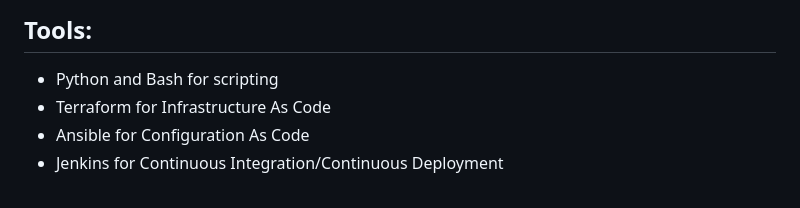
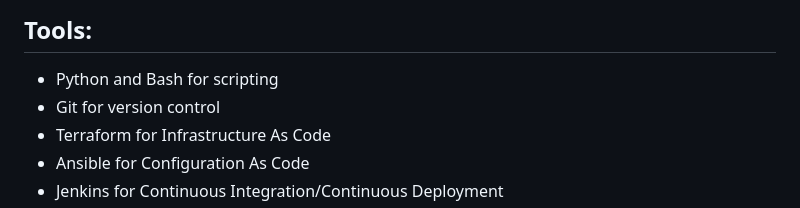
Before and after one commit to moe-Ali/DevOps_Assessment, a Markdown page: README.md, the part around the change. GitHub-like rendering.

```diff
--- a/README.md
+++ b/README.md
@@ -5,6 +5,7 @@ This is a full devops project on AWS done only by using AWS free tier and free p
 
 ## Tools:
 - Python and Bash for scripting
+- Git for version control
 - Terraform for Infrastructure As Code
 - Ansible for Configuration As Code
 - Jenkins for Continuous Integration/Continuous Deployment
```
